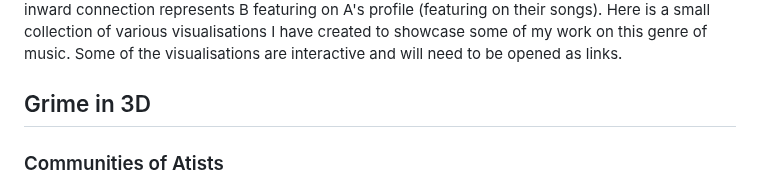
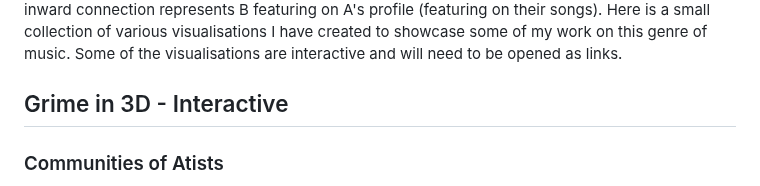
Before and after one commit to Tom-R-Leppard/Tom-R-Leppard.github.io, a Markdown page: visualising_grime.md, the part around the change. Rendered like a GitHub page.

```diff
--- a/visualising_grime.md
+++ b/visualising_grime.md
@@ -3,7 +3,7 @@
 
 For my dissertation, I studied the collaboraitons between Grime musicians. Grime is a UK-based rap genre that emerged from the east London reggae and Garage scene in the early 2000s. Broadly speaking, my dissertation investigated how network embeddedness is assciated with the career success of 122 Grime artists. I codded their collaborations with others in the sample on Spotify over a 22 year period (2001-2022). From this, I generated directed networks for each year. An outward connection represents artist A appearing on artist B's Spotify profile (working on B's songs). An inward connection represents B featuring on A's profile (featuring on their songs). Here is a small collection of various visualisations I have created to showcase some of my work on this genre of music. Some of the visualisations are interactive and will need to be opened as links.
 
-## Grime in 3D
+## Grime in 3D - Interactive
 ### Communities of Atists
 I ran some community detection on collaborations each year and related artists, here is a network of communities of artists who share listeners. To get the related artists, I used Spotifyr's "get_related_artists" function to obtain the artists that the listeners of these 122 artists also listen to. I then visualised this as network to artsts are connected to related artists.
 <iframe src="fans_coms_3D.html" width="500" height="300"></iframe>
```
